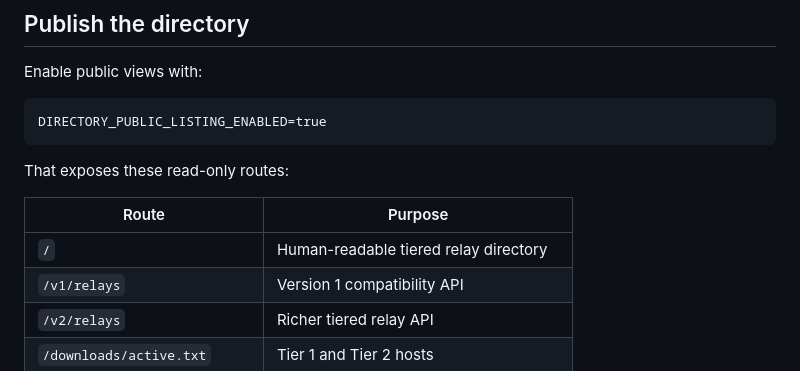
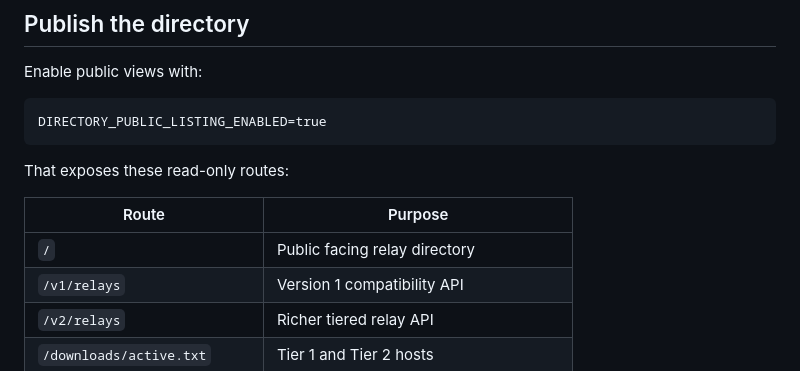
Before and after one commit to thystra/activity-relay-directory, a Markdown page: README.md, the part around the change. Drawn GitHub-style.

```diff
--- a/README.md
+++ b/README.md
@@ -174,7 +174,7 @@ That exposes these read-only routes:
 
 | Route | Purpose |
 | --- | --- |
-| `/` | Human-readable tiered relay directory |
+| `/` | Public facing relay directory |
 | `/v1/relays` | Version 1 compatibility API |
 | `/v2/relays` | Richer tiered relay API |
 | `/downloads/active.txt` | Tier 1 and Tier 2 hosts |
```
